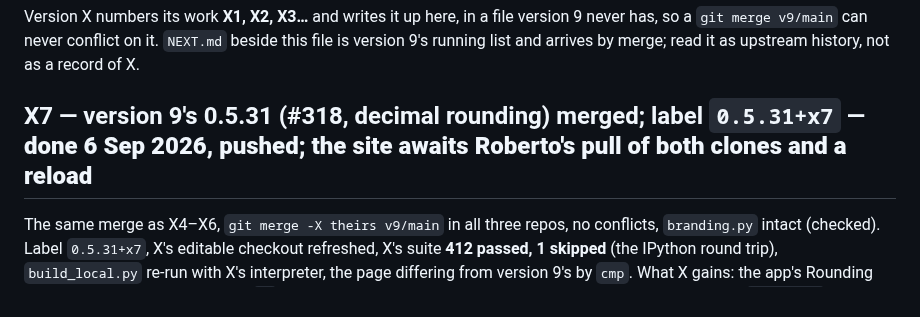
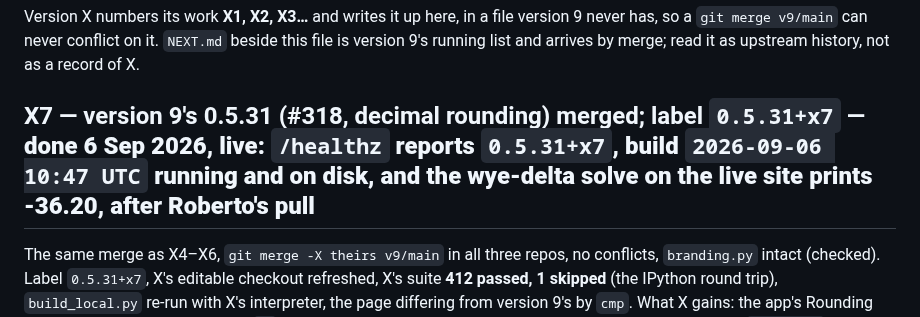
Before and after one commit to Symbulator-Team/local, a Markdown page: NEXT_X.md, the part around the change. Rendered like a GitHub page.

Commit message:
X7 live
Co-Authored-By: Claude Fable 5.1 <noreply@anthropic.com>

```diff
--- a/NEXT_X.md
+++ b/NEXT_X.md
@@ -5,7 +5,7 @@ file version 9 never has, so a `git merge v9/main` can never conflict on
 it. `NEXT.md` beside this file is version 9's running list and arrives
 by merge; read it as upstream history, not as a record of X.
 
-## X7 — version 9's 0.5.31 (#318, decimal rounding) merged; label `0.5.31+x7` — **done 6 Sep 2026, pushed; the site awaits Roberto's pull of both clones and a reload**
+## X7 — version 9's 0.5.31 (#318, decimal rounding) merged; label `0.5.31+x7` — **done 6 Sep 2026, live: `/healthz` reports `0.5.31+x7`, build `2026-09-06 10:47 UTC` running and on disk, and the wye-delta solve on the live site prints -36.20, after Roberto's pull**
 
 The same merge as X4–X6, `git merge -X theirs v9/main` in all three
 repos, no conflicts, `branding.py` intact (checked). Label
```
